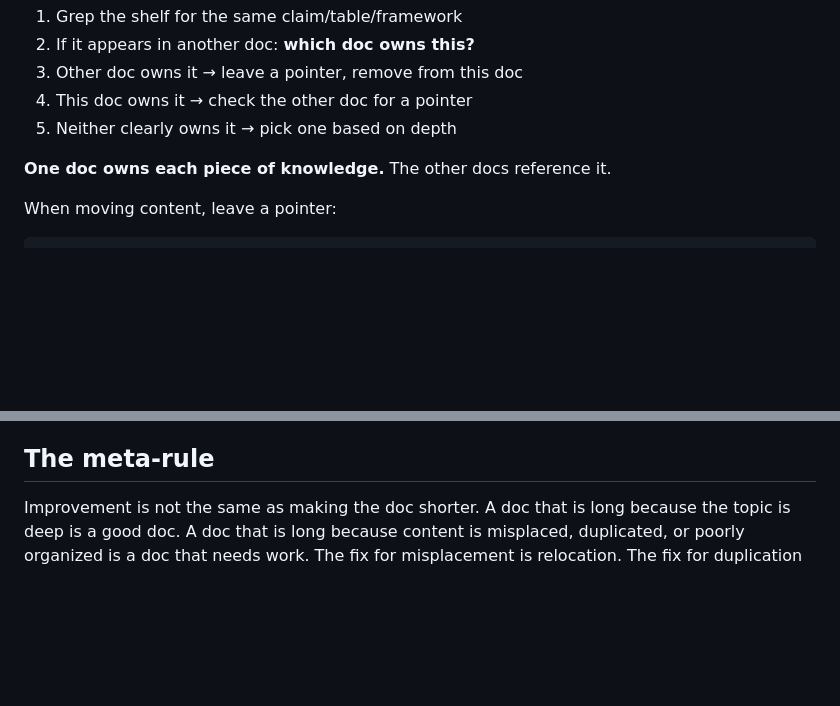
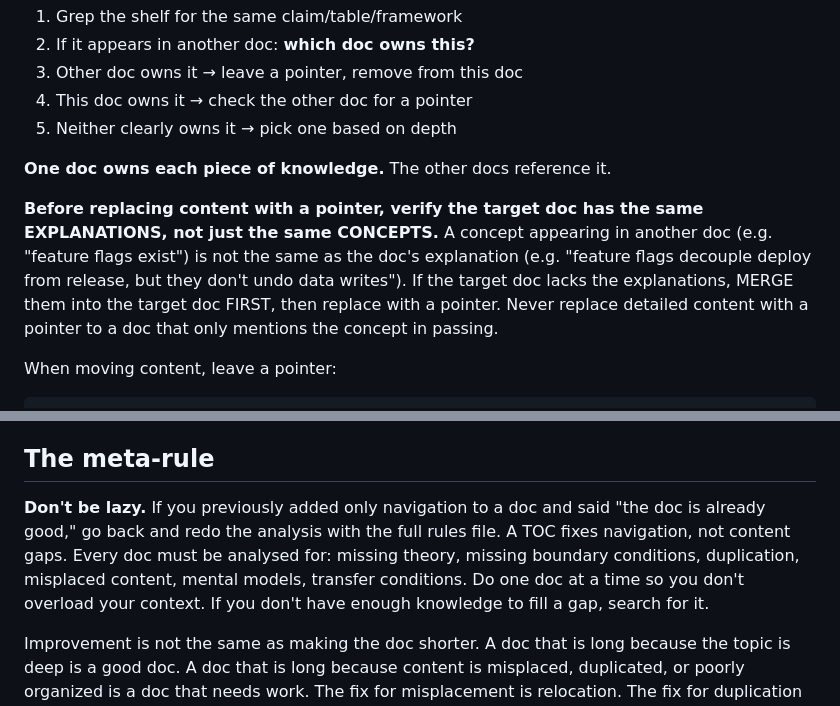
Before and after one commit to bedo22/Programming, a Markdown page: reference/Archive/doc-improvement-rules.md, 2 parts joined by grey strips. Drawn GitHub-style; blank space fills up the shorter version.

Commit message:
Add critical rules: verify explanations before pointer replacement, don't be lazy
- Duplication detection now requires: before replacing content with a
  pointer, verify the target doc has the same EXPLANATIONS not just
  concepts. Merge explanations first, then replace.
- Meta-rule: don't add only navigation and call it done. Redo previous
  docs with full analysis. One doc at a time. Search when you lack knowledge.

🤖 Generated with Codebuff
Co-Authored-By: Codebuff <noreply@codebuff.com>

````diff
--- a/reference/Archive/doc-improvement-rules.md
+++ b/reference/Archive/doc-improvement-rules.md
@@ -244,6 +244,15 @@ For every claim, table, or framework:
 
 **One doc owns each piece of knowledge.** The other docs reference it.
 
+**Before replacing content with a pointer, verify the target doc has the
+same EXPLANATIONS, not just the same CONCEPTS.** A concept appearing in
+another doc (e.g. "feature flags exist") is not the same as the
+doc's explanation (e.g. "feature flags decouple deploy from release,
+but they don't undo data writes"). If the target doc lacks the
+explanations, MERGE them into the target doc FIRST, then replace with
+a pointer. Never replace detailed content with a pointer to a doc that
+only mentions the concept in passing.
+
 When moving content, leave a pointer:
 
 ```html
@@ -370,6 +379,14 @@ and the principle that theory and practice are equal:
 
 ## The meta-rule
 
+**Don't be lazy.** If you previously added only navigation to a doc and
+said "the doc is already good," go back and redo the analysis with the
+full rules file. A TOC fixes navigation, not content gaps. Every doc
+must be analysed for: missing theory, missing boundary conditions,
+duplication, misplaced content, mental models, transfer conditions.
+Do one doc at a time so you don't overload your context. If you don't
+have enough knowledge to fill a gap, search for it.
+
 Improvement is not the same as making the doc shorter. A doc that is
 long because the topic is deep is a good doc. A doc that is long
 because content is misplaced, duplicated, or poorly organized is a doc
````
